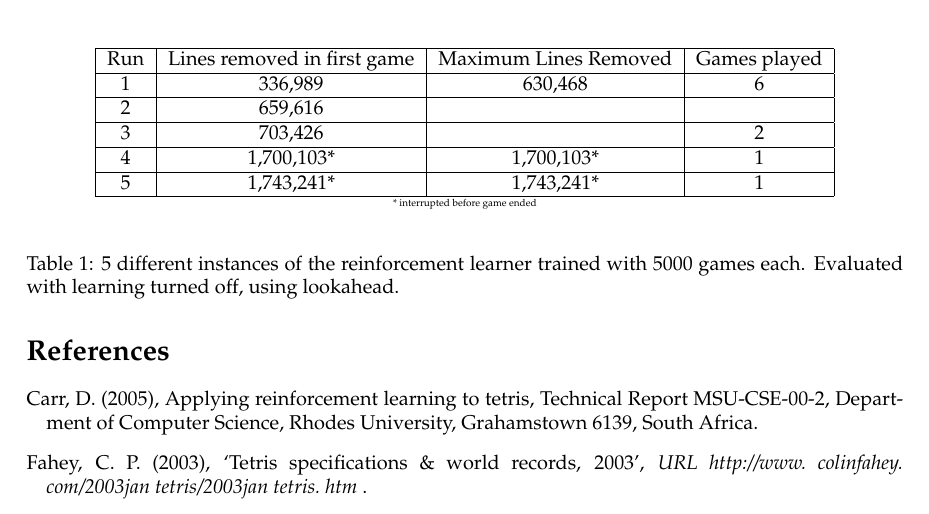
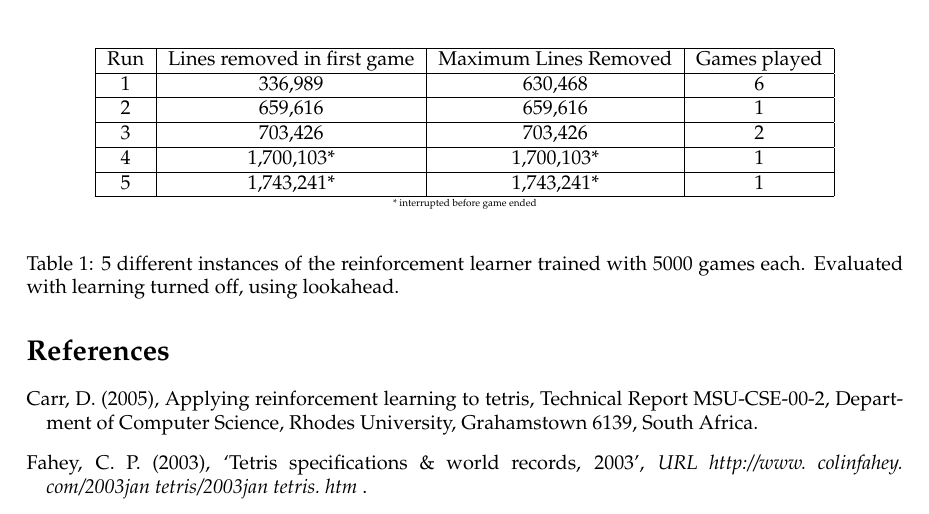
Before and after one commit to bobbaluba/restit, a LaTeX document (report/restit.tex): part of page 5 of 5, cut so that both start at the same text. Compiled offline with pdfLaTeX.

Commit message:
Updated my rows in the table.

```diff
--- a/report/restit.tex
+++ b/report/restit.tex
@@ -176,9 +176,9 @@ Run & Lines removed in first game & Maximum Lines Removed & Games played\\
 \hline
 1 & 336,989 & 630,468 & 6 \\
 \hline
-2 & 659,616 &&\\ %J2 550k+ in second run, still running
+2 & 659,616 & 659,616 & 1 \\ %J2 still running 2nd run at 611k+
 \hline
-3 & 703,426 && 2\\ %141552 in second run, still running 3rd run at 311k
+3 & 703,426 & 703,426 & 2 \\ %J1 141552 in second run, still running 3rd at  run at 334k
 \hline
 4 & 1,700,103* & 1,700,103* & 1\\
 \hline
```
